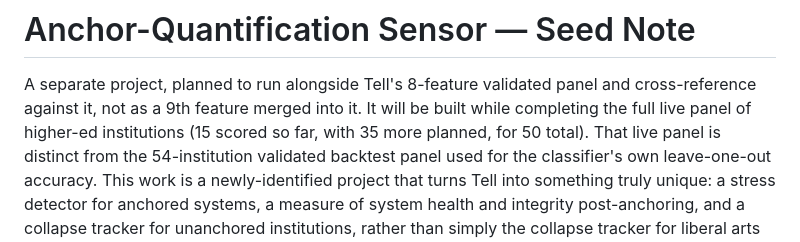
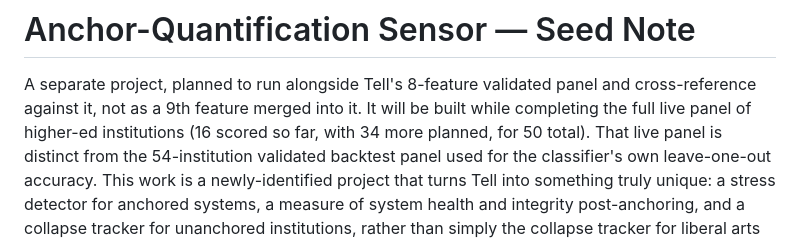
Before and after one commit to carmen-speer/Recursive-Information-Container-Dynamics, a Markdown page: future-projects/Anchor-Quantification Sensor - Seed Note.md, the part around the change. Rendered like a GitHub page.

Commit message:
Correct institution counts in project seed note
Updated the number of scored institutions from 15 to 16 and adjusted the planned total from 35 to 34.

```diff
--- a/future-projects/Anchor-Quantification Sensor - Seed Note.md
+++ b/future-projects/Anchor-Quantification Sensor - Seed Note.md
@@ -3,7 +3,7 @@
 A separate project, planned to run alongside Tell's 8-feature validated
 panel and cross-reference against it, not as a 9th feature merged into
 it. It will be built while completing the full live panel of higher-ed
-institutions (15 scored so far, with 35 more planned, for 50 total).
+institutions (16 scored so far, with 34 more planned, for 50 total).
 That live panel is distinct from the 54-institution validated backtest
 panel used for the classifier's own leave-one-out accuracy. This work is
 a newly-identified project that turns Tell into something truly unique:
```
